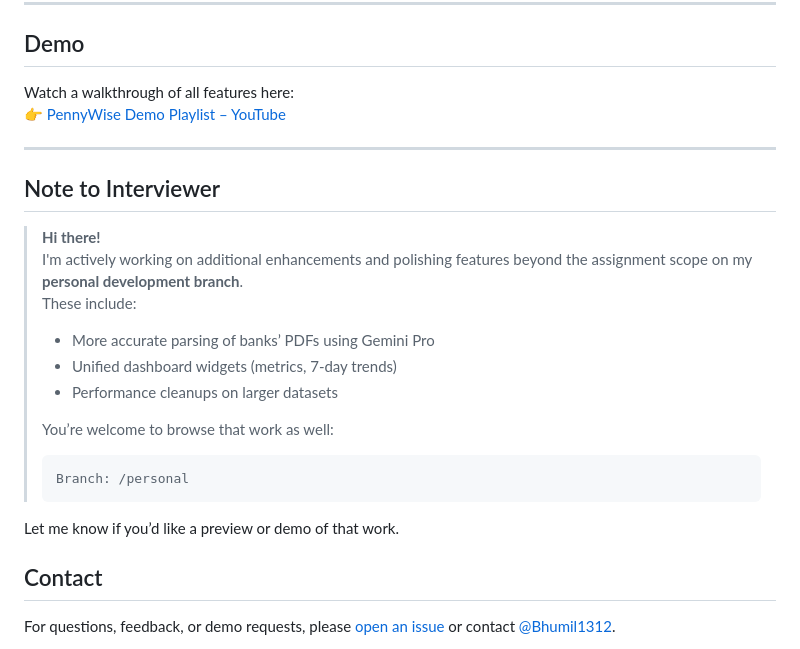
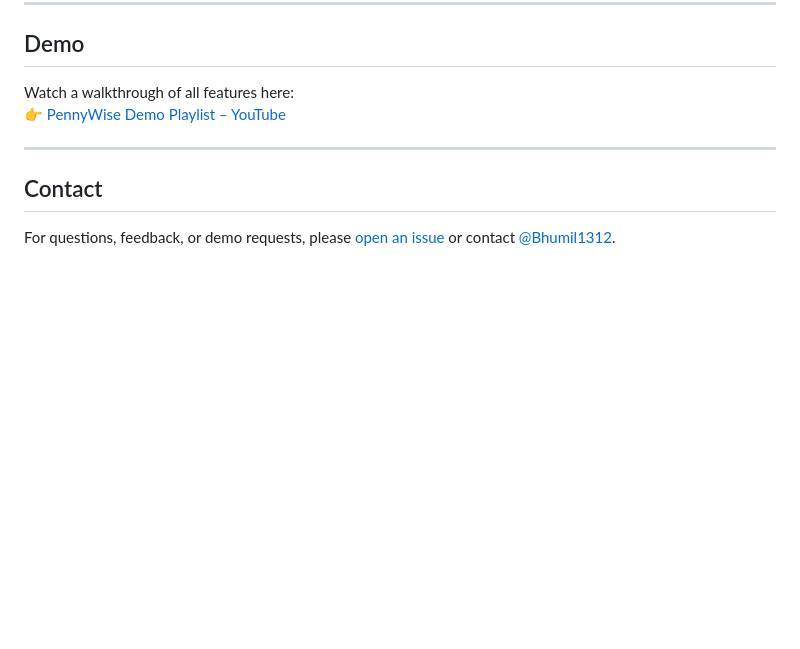
Before and after one commit to Bhumil1312/PennyWise, a Markdown page: README.md, the part around the change. Drawn GitHub-style; blank space fills up the shorter version.

````diff
--- a/README.md
+++ b/README.md
@@ -211,24 +211,6 @@ Watch a walkthrough of all features here:
 
 ---
 
-## Note to Interviewer
-
-> **Hi there!**
-> I'm actively working on additional enhancements and polishing features beyond the assignment scope on my **personal development branch**.
-> These include:
->
-> - More accurate parsing of banks’ PDFs using Gemini Pro
-> - Unified dashboard widgets (metrics, 7-day trends)
-> - Performance cleanups on larger datasets
->
-> You’re welcome to browse that work as well:
->
-> ```
-> Branch: /personal
-> ```
-
-Let me know if you’d like a preview or demo of that work.
-
 ## Contact
 
 For questions, feedback, or demo requests, please [open an issue](https://github.com/Bhumil1312/PennyWise/issues) or contact [@Bhumil1312](https://github.com/Bhumil1312).
````
